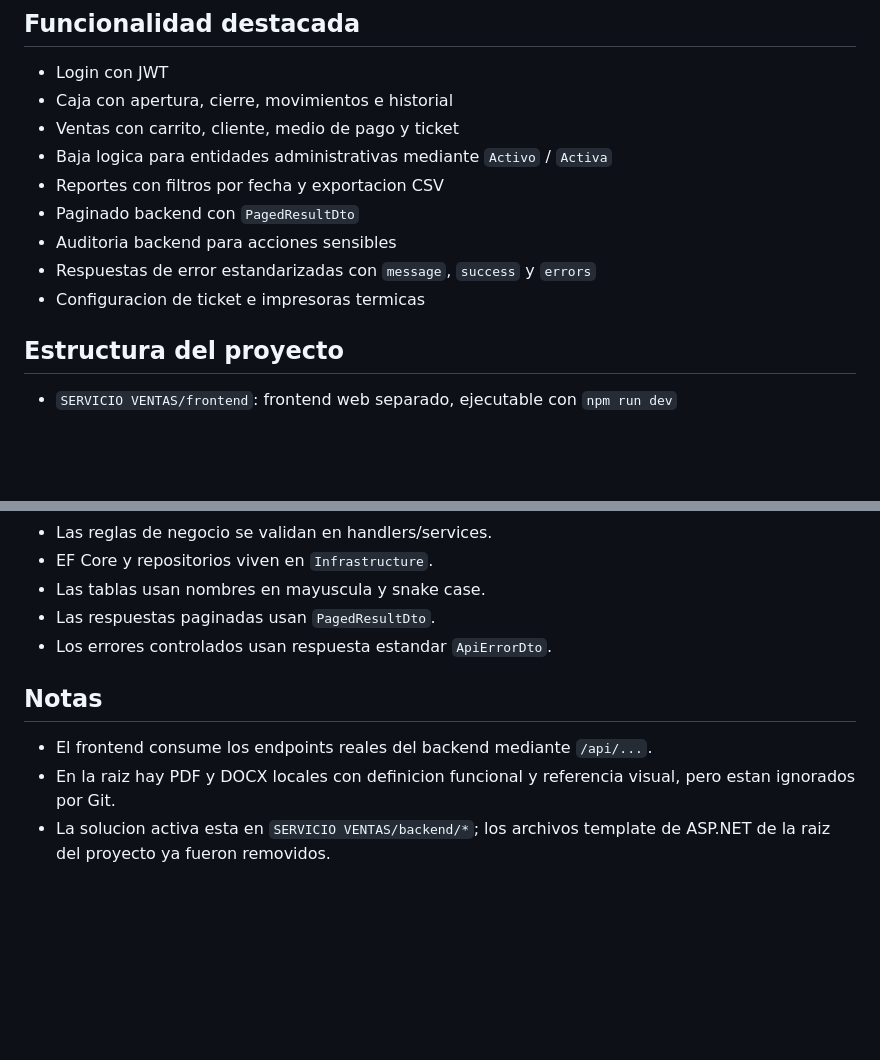
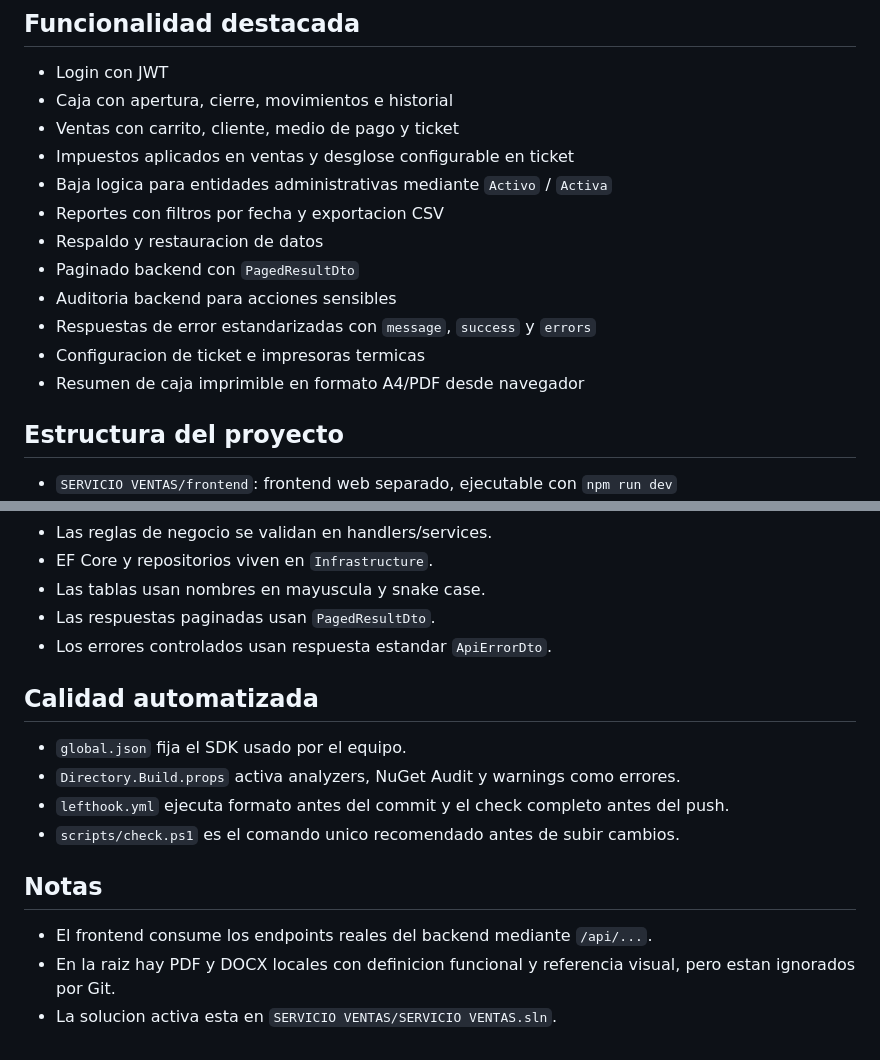
Before and after one commit to ccabeda/Servicio-ventas, a Markdown page: README.md, 2 parts joined by grey strips. GitHub-like rendering; blank space fills up the shorter version.

```diff
--- a/README.md
+++ b/README.md
@@ -39,12 +44,15 @@ Sistema POS web local para pequeños comercios, orientado a ventas rapidas, cont
 - Login con JWT
 - Caja con apertura, cierre, movimientos e historial
 - Ventas con carrito, cliente, medio de pago y ticket
+- Impuestos aplicados en ventas y desglose configurable en ticket
 - Baja logica para entidades administrativas mediante `Activo` / `Activa`
 - Reportes con filtros por fecha y exportacion CSV
+- Respaldo y restauracion de datos
 - Paginado backend con `PagedResultDto`
 - Auditoria backend para acciones sensibles
 - Respuestas de error estandarizadas con `message`, `success` y `errors`
 - Configuracion de ticket e impresoras termicas
+- Resumen de caja imprimible en formato A4/PDF desde navegador
 
 ## Estructura del proyecto
 
@@ -160,8 +185,15 @@ dotnet ef database update --project "backend/Infrastructure/ServicioVentas.Infra
 - Las respuestas paginadas usan `PagedResultDto`.
 - Los errores controlados usan respuesta estandar `ApiErrorDto`.
 
+## Calidad automatizada
+
+- `global.json` fija el SDK usado por el equipo.
+- `Directory.Build.props` activa analyzers, NuGet Audit y warnings como errores.
+- `lefthook.yml` ejecuta formato antes del commit y el check completo antes del push.
+- `scripts/check.ps1` es el comando unico recomendado antes de subir cambios.
+
 ## Notas
 
 - El frontend consume los endpoints reales del backend mediante `/api/...`.
 - En la raiz hay PDF y DOCX locales con definicion funcional y referencia visual, pero estan ignorados por Git.
-- La solucion activa esta en `SERVICIO VENTAS/backend/*`; los archivos template de ASP.NET de la raiz del proyecto ya fueron removidos.
+- La solucion activa esta en `SERVICIO VENTAS/SERVICIO VENTAS.sln`.
```
Also changed, not shown: other parts of README.md (+24 -2 lines).
